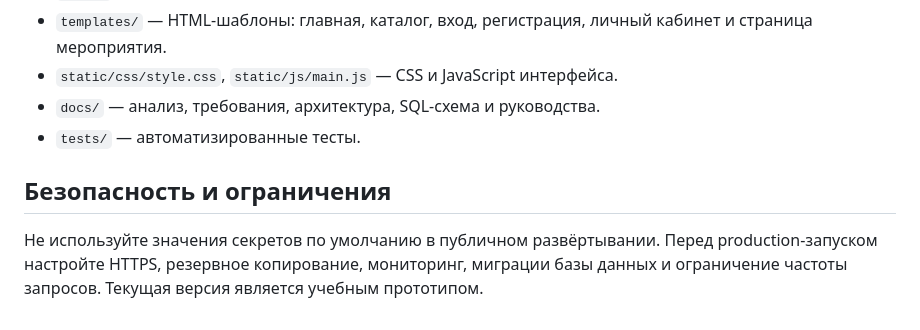
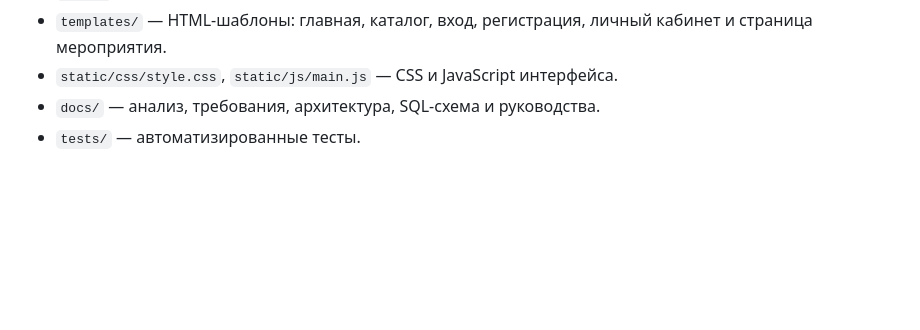
Before and after one commit to k1vem/access-event, a Markdown page: README.md, the part around the change. Rendered like a GitHub page; blank space fills up the shorter version.

Commit message:
docs: align README with reference structure

```diff
--- a/README.md
+++ b/README.md
@@ -70,6 +70,3 @@ $env:TESTING="1"; python -m pytest -v
 - `static/css/style.css`, `static/js/main.js` — CSS и JavaScript интерфейса.
 - `docs/` — анализ, требования, архитектура, SQL-схема и руководства.
 - `tests/` — автоматизированные тесты.
-
-## Безопасность и ограничения
-Не используйте значения секретов по умолчанию в публичном развёртывании. Перед production-запуском настройте HTTPS, резервное копирование, мониторинг, миграции базы данных и ограничение частоты запросов. Текущая версия является учебным прототипом.
```
